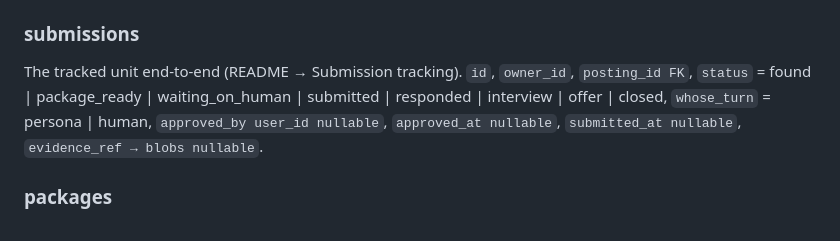
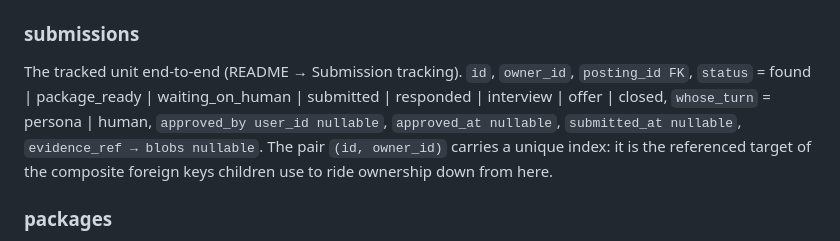
Before and after one commit to CambrianTech/career-wrangler, a Markdown page: docs/data-model.md, the part around the change. Drawn GitHub-style.

Commit message:
wip(af4e2cea): continuum act on node f295bf43-577d-4301-a7bd-8ecc5a961dab

```diff
--- a/docs/data-model.md
+++ b/docs/data-model.md
@@ -36,7 +36,7 @@ Roles found by the scanning jobs.
 
 ### submissions
 The tracked unit end-to-end (README → Submission tracking).
-`id`, `owner_id`, `posting_id FK`, `status` = found | package_ready | waiting_on_human | submitted | responded | interview | offer | closed, `whose_turn` = persona | human, `approved_by user_id nullable`, `approved_at nullable`, `submitted_at nullable`, `evidence_ref → blobs nullable`.
+`id`, `owner_id`, `posting_id FK`, `status` = found | package_ready | waiting_on_human | submitted | responded | interview | offer | closed, `whose_turn` = persona | human, `approved_by user_id nullable`, `approved_at nullable`, `submitted_at nullable`, `evidence_ref → blobs nullable`. The pair `(id, owner_id)` carries a unique index: it is the referenced target of the composite foreign keys children use to ride ownership down from here.
 
 ### packages
 The exact thing sent — never reconstructed from memory. One row per attempt; a retry is a new row.
```
